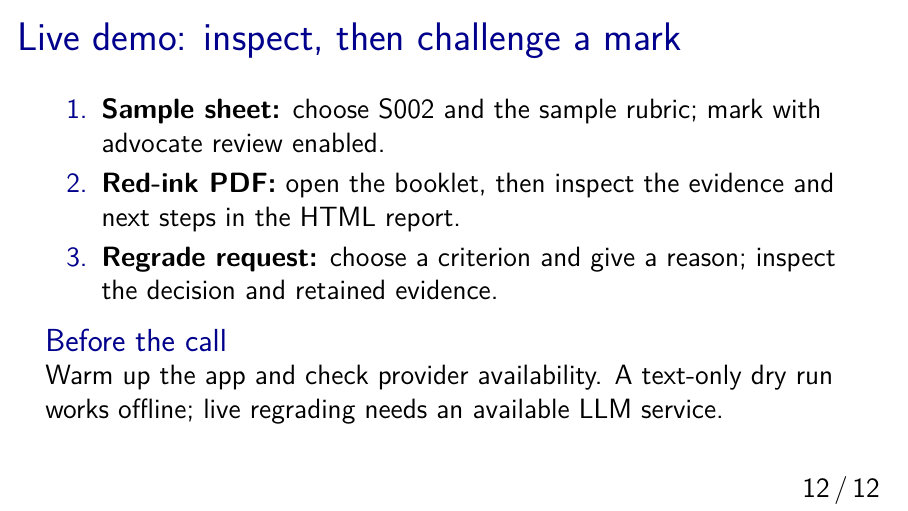
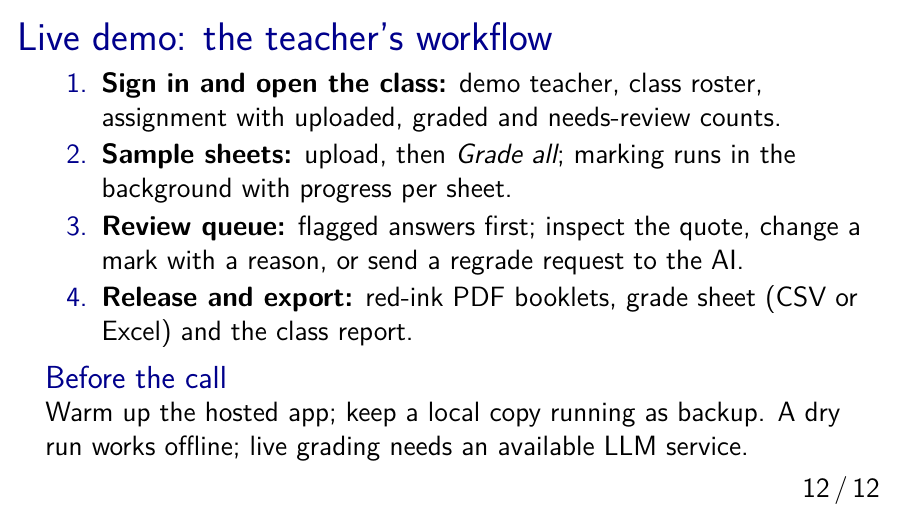
Before and after one commit to basavarajnaduvinamani/DA7016_Auto_Assessment_System, LaTeX slides (docs/slides/main.tex): page 12 of 12. Compiled offline with pdfLaTeX.

Commit message:
Report and slides: describe the teacher app and its demo flow

```diff
--- a/docs/slides/main.tex
+++ b/docs/slides/main.tex
@@ -147,14 +147,15 @@ Assist marking and expose uncertainty. Agreement remains far below human--human
 \end{block}
 \end{frame}
 
-\begin{frame}{Live demo: inspect, then challenge a mark}
+\begin{frame}{Live demo: the teacher's workflow}
 \begin{enumerate}
-  \item \textbf{Sample sheet:} choose S002 and the sample rubric; mark with advocate review enabled.
-  \item \textbf{Red-ink PDF:} open the booklet, then inspect the evidence and next steps in the HTML report.
-  \item \textbf{Regrade request:} choose a criterion and give a reason; inspect the decision and retained evidence.
+  \item \textbf{Sign in and open the class:} demo teacher, class roster, assignment with uploaded, graded and needs-review counts.
+  \item \textbf{Sample sheets:} upload, then \emph{Grade all}; marking runs in the background with progress per sheet.
+  \item \textbf{Review queue:} flagged answers first; inspect the quote, change a mark with a reason, or send a regrade request to the AI.
+  \item \textbf{Release and export:} red-ink PDF booklets, grade sheet (CSV or Excel) and the class report.
 \end{enumerate}
 \begin{block}{Before the call}
-Warm up the app and check provider availability. A text-only dry run works offline; live regrading needs an available LLM service.
+Warm up the hosted app; keep a local copy running as backup. A dry run works offline; live grading needs an available LLM service.
 \end{block}
 \end{frame}
 
```
Also changed, not shown: docs/report/sections/ethics.tex (+1 -0 lines), docs/report/sections/system.tex (+7 -0 lines), 1 other file.
